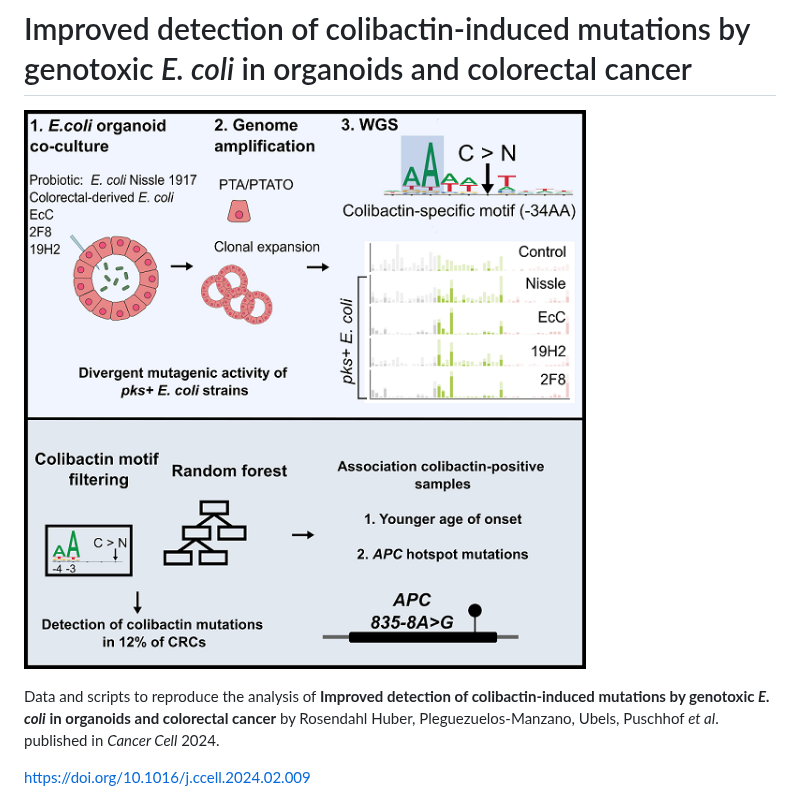
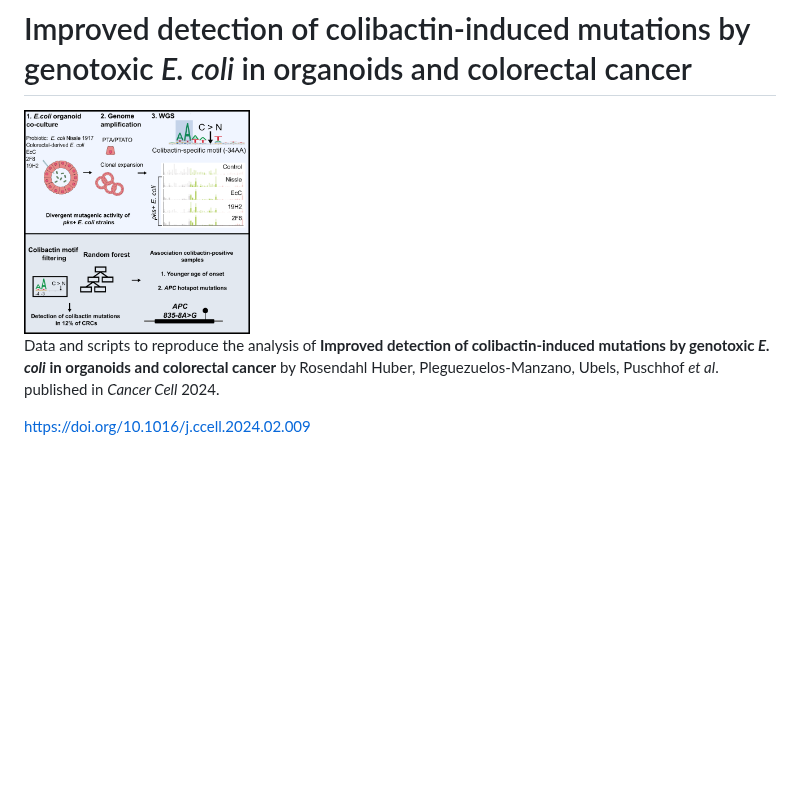
Before and after one commit to ProjectsVanBox/colibactin_detection, a Markdown page: README.md, the part around the change. GitHub-like rendering; pictures changed too: Graphical_Abstract.png; blank space fills up the shorter version.

```diff
--- a/README.md
+++ b/README.md
@@ -1,7 +1,6 @@
 # Improved detection of colibactin-induced mutations by genotoxic *E. coli* in organoids and colorectal cancer
 
-
-![image](https://raw.githubusercontent.com/ProjectsVanBox/colibactin_detection/main/Graphical_Abstract.png)
+<img src="https://raw.githubusercontent.com/ProjectsVanBox/colibactin_detection/main/Graphical_Abstract.png" width=30% height=30%>
 
 Data and scripts to reproduce the analysis of **Improved detection of colibactin-induced mutations by genotoxic *E. coli* in organoids and colorectal cancer** by Rosendahl Huber, Pleguezuelos-Manzano, Ubels, Puschhof *et al*. published in  *Cancer Cell* 2024.
 
```
